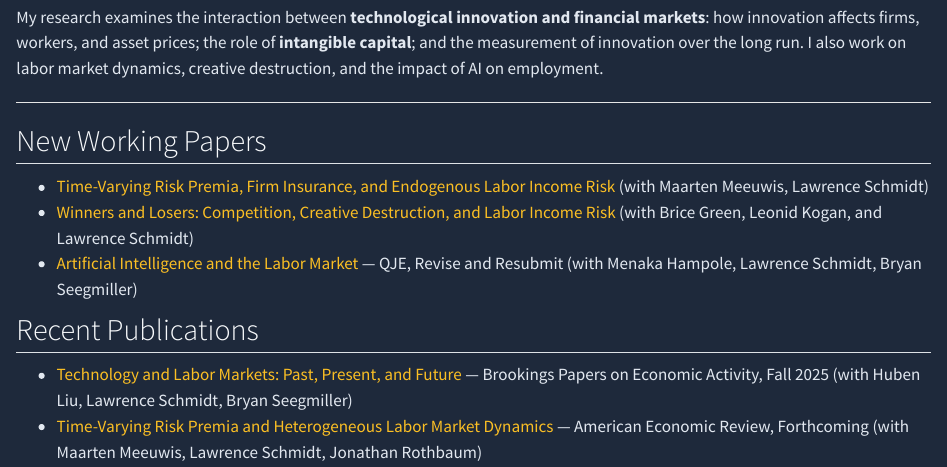
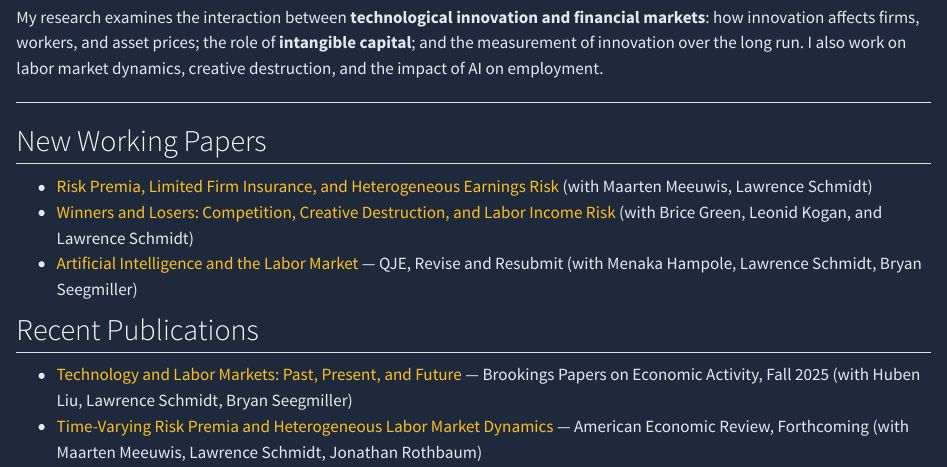
Before and after one commit to dimitris-papanikolaou/website, a Quarto document (index.qmd): the page in a window 1100 px wide, from 790 px down. Rendered offline with R 4.5, knitr and Pandoc in place of Quarto, with nearby package versions.

Commit message:
Changed Paper Title

```diff
--- a/content/publications.yml
+++ b/content/publications.yml
@@ -2,7 +2,7 @@
 # Rendered by pub.qmd (type: publication) and wp.qmd (type: working_paper; dormant: true for dormant section).
 
 - type: working_paper
-  title: Time-Varying Risk Premia, Firm Insurance, and Endogenous Labor Income Risk
+  title: Risk Premia, Limited Firm Insurance, and Heterogeneous Earnings Risk
   authors:
     - name: Maarten Meeuwis
       url: https://www.maartenmeeuwis.com/
--- a/index.qmd
+++ b/index.qmd
@@ -22,7 +22,7 @@ My research examines the interaction between **technological innovation and fina
 
 ## New Working Papers
 
-- [Time-Varying Risk Premia, Firm Insurance, and Endogenous Labor Income Risk](wp.qmd) (with Maarten Meeuwis, Lawrence Schmidt)
+- [Risk Premia, Limited Firm Insurance, and Heterogeneous Earnings Risk](wp.qmd) (with Maarten Meeuwis, Lawrence Schmidt)
 - [Winners and Losers: Competition, Creative Destruction, and Labor Income Risk](wp.qmd) (with Brice Green, Leonid Kogan, and Lawrence Schmidt)
 - [Artificial Intelligence and the Labor Market](wp.qmd) — QJE, Revise and Resubmit (with Menaka Hampole, Lawrence Schmidt, Bryan Seegmiller)
 
```
Also changed, not shown: assets/paper_figs/FirmCharacteristics.png (added), assets/papers/FirmInsuranceRiskPremia.pdf, docs/assets/bib/meeuwisnodate_risk_premia_limited_wp.bib, docs/search.json, 7 other files.
